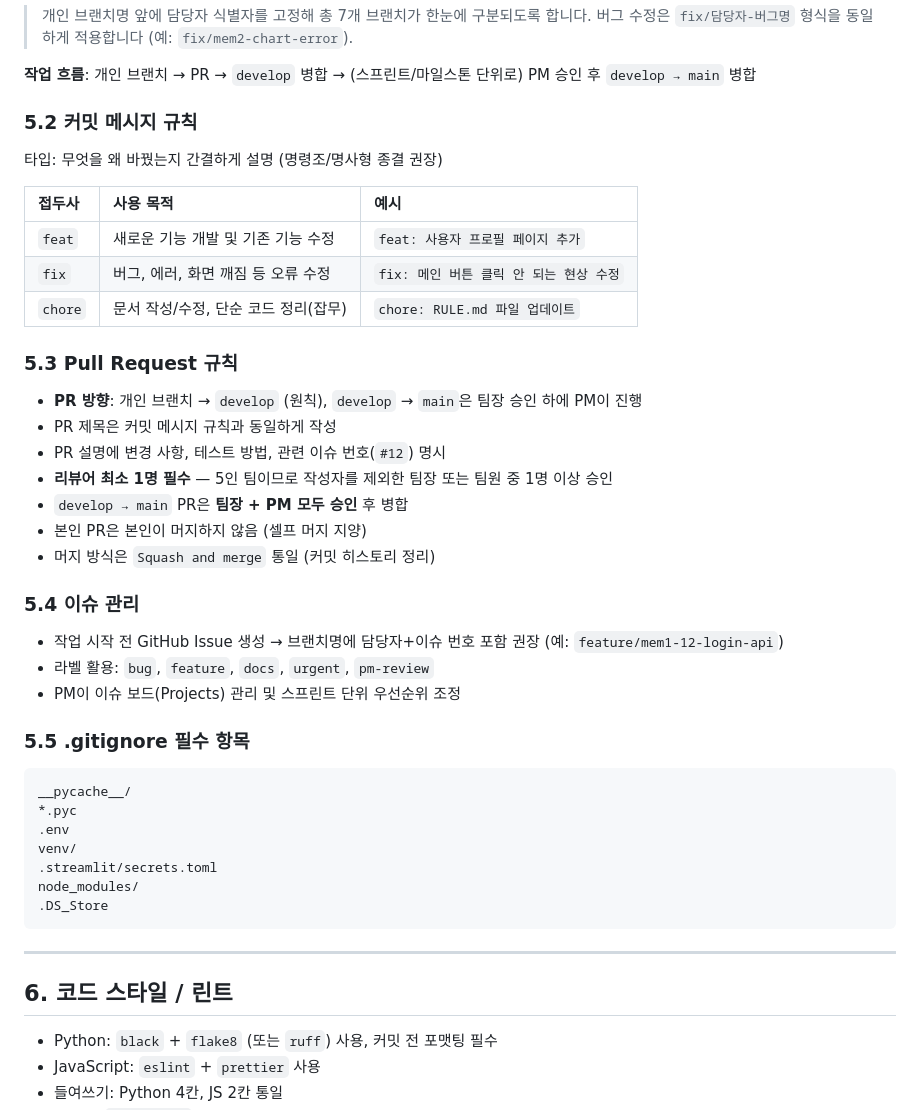
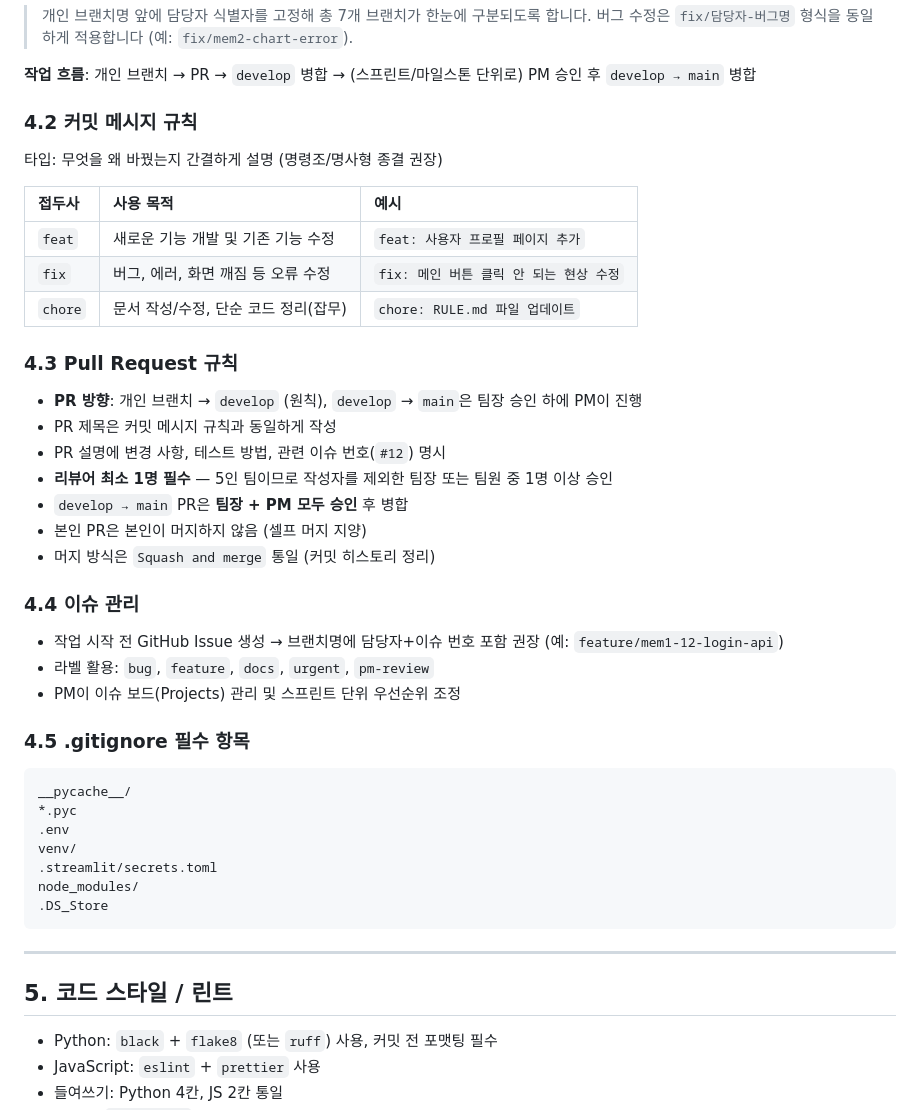
Before and after one commit to s2469639/SABUZAK, a Markdown page: RULE.md, the part around one of its changes. Rendered like a GitHub page.

````diff
--- a/RULE.md
+++ b/RULE.md
@@ -102,7 +73,7 @@ root/
 
 **작업 흐름**: 개인 브랜치 → PR → `develop` 병합 → (스프린트/마일스톤 단위로) PM 승인 후 `develop → main` 병합
 
-### 5.2 커밋 메시지 규칙
+### 4.2 커밋 메시지 규칙
 
 타입: 무엇을 왜 바꿨는지 간결하게 설명 (명령조/명사형 종결 권장)
 
@@ -112,7 +83,7 @@ root/
 | `fix` | 버그, 에러, 화면 깨짐 등 오류 수정 | `fix: 메인 버튼 클릭 안 되는 현상 수정` |
 | `chore` | 문서 작성/수정, 단순 코드 정리(잡무) | `chore: RULE.md 파일 업데이트` |
 
-### 5.3 Pull Request 규칙
+### 4.3 Pull Request 규칙
 
 - **PR 방향**: 개인 브랜치 → `develop` (원칙), `develop` → `main`은 팀장 승인 하에 PM이 진행
 - PR 제목은 커밋 메시지 규칙과 동일하게 작성
@@ -122,13 +93,13 @@ root/
 - 본인 PR은 본인이 머지하지 않음 (셀프 머지 지양)
 - 머지 방식은 `Squash and merge` 통일 (커밋 히스토리 정리)
 
-### 5.4 이슈 관리
+### 4.4 이슈 관리
 
 - 작업 시작 전 GitHub Issue 생성 → 브랜치명에 담당자+이슈 번호 포함 권장 (예: `feature/mem1-12-login-api`)
 - 라벨 활용: `bug`, `feature`, `docs`, `urgent`, `pm-review`
 - PM이 이슈 보드(Projects) 관리 및 스프린트 단위 우선순위 조정
 
-### 5.5 .gitignore 필수 항목
+### 4.5 .gitignore 필수 항목
 
 ```
 __pycache__/
@@ -142,7 +113,7 @@ node_modules/
 
 ---
 
-## 6. 코드 스타일 / 린트
+## 5. 코드 스타일 / 린트
 
 - Python: `black` + `flake8` (또는 `ruff`) 사용, 커밋 전 포맷팅 필수
 - JavaScript: `eslint` + `prettier` 사용
````
Also changed, not shown: other parts of RULE.md (+8 -37 lines), crawl.md (added, +31 -0 lines), readme.md (+78 -48 lines).
